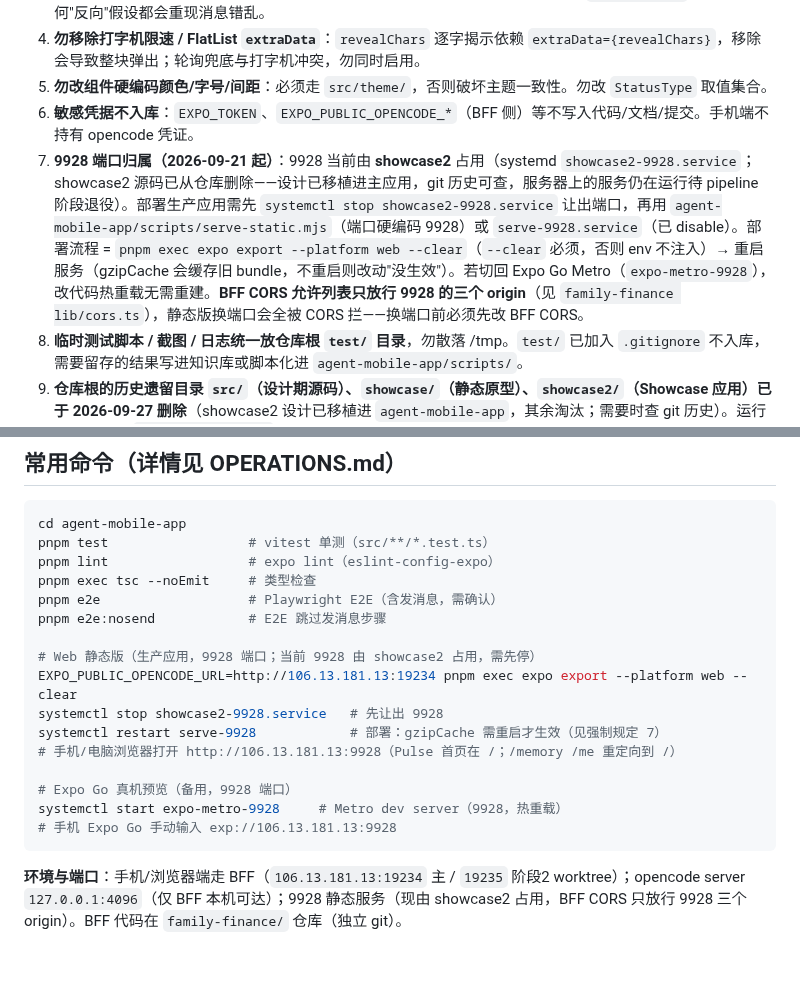
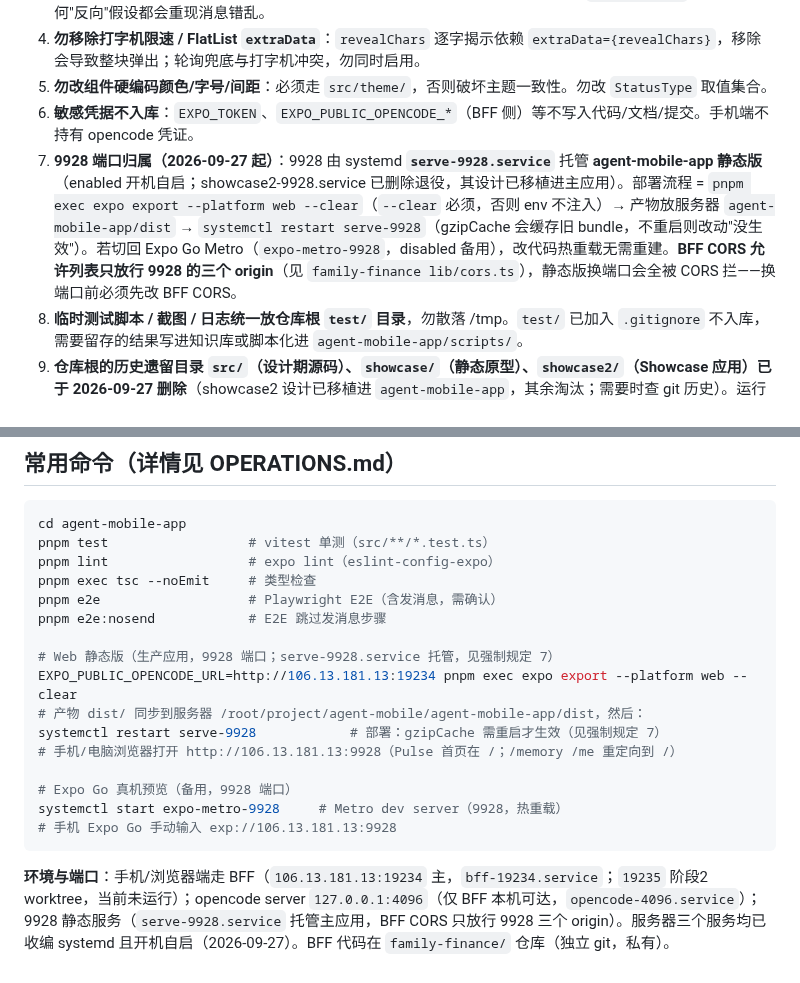
Before and after one commit to guraul/agent-mobile, a Markdown page: AGENTS.md, 2 parts joined by grey strips. Rendered like a GitHub page.

````diff
--- a/AGENTS.md
+++ b/AGENTS.md
@@ -46,7 +46,7 @@
 4. **勿移除打字机限速 / FlatList `extraData`**：`revealChars` 逐字揭示依赖 `extraData={revealChars}`，移除会导致整块弹出；轮询兜底与打字机冲突，勿同时启用。
 5. **勿改组件硬编码颜色/字号/间距**：必须走 `src/theme/`，否则破坏主题一致性。勿改 `StatusType` 取值集合。
 6. **敏感凭据不入库**：`EXPO_TOKEN`、`EXPO_PUBLIC_OPENCODE_*`（BFF 侧）等不写入代码/文档/提交。手机端不持有 opencode 凭证。
-7. **9928 端口归属（2026-09-21 起）**：9928 当前由 **showcase2** 占用（systemd `showcase2-9928.service`；showcase2 源码已从仓库删除——设计已移植进主应用，git 历史可查，服务器上的服务仍在运行待 pipeline 阶段退役）。部署生产应用需先 `systemctl stop showcase2-9928.service` 让出端口，再用 `agent-mobile-app/scripts/serve-static.mjs`（端口硬编码 9928）或 `serve-9928.service`（已 disable）。部署流程 = `pnpm exec expo export --platform web --clear`（`--clear` 必须，否则 env 不注入）→ 重启服务（gzipCache 会缓存旧 bundle，不重启则改动"没生效"）。若切回 Expo Go Metro（`expo-metro-9928`），改代码热重载无需重建。**BFF CORS 允许列表只放行 9928 的三个 origin**（见 `family-finance lib/cors.ts`），静态版换端口会全被 CORS 拦——换端口前必须先改 BFF CORS。
+7. **9928 端口归属（2026-09-27 起）**：9928 由 systemd **`serve-9928.service`** 托管 **agent-mobile-app 静态版**（enabled 开机自启；showcase2-9928.service 已删除退役，其设计已移植进主应用）。部署流程 = `pnpm exec expo export --platform web --clear`（`--clear` 必须，否则 env 不注入）→ 产物放服务器 `agent-mobile-app/dist` → `systemctl restart serve-9928`（gzipCache 会缓存旧 bundle，不重启则改动"没生效"）。若切回 Expo Go Metro（`expo-metro-9928`，disabled 备用），改代码热重载无需重建。**BFF CORS 允许列表只放行 9928 的三个 origin**（见 `family-finance lib/cors.ts`），静态版换端口会全被 CORS 拦——换端口前必须先改 BFF CORS。
 8. **临时测试脚本 / 截图 / 日志统一放仓库根 `test/` 目录**，勿散落 /tmp。`test/` 已加入 `.gitignore` 不入库，需要留存的结果写进知识库或脚本化进 `agent-mobile-app/scripts/`。
 9. **仓库根的历史遗留目录 `src/`（设计期源码）、`showcase/`（静态原型）、`showcase2/`（Showcase 应用）已于 2026-09-27 删除**（showcase2 设计已移植进 `agent-mobile-app`，其余淘汰；需要时查 git 历史）。运行态代码只在 `agent-mobile-app/`。
 10. **图片/PDF 一律走 vision-reader 子代理，主模型禁止直接 `read` 图片或 PDF 文件路径**：主模型 `deepseek-v4-flash`（volcengine-plan）不支持图片输入，直接 `read` 会把图片带进请求历史，服务端每次返回 `Model do not support image input`，导致对话卡死在重复报错。读图时只把文件路径交给 vision-reader（`task` + `subagent_type: "vision-reader"`），主模型请求里绝不携带图片附件。
@@ -71,9 +71,9 @@ pnpm exec tsc --noEmit     # 类型检查
 pnpm e2e                   # Playwright E2E（含发消息，需确认）
 pnpm e2e:nosend            # E2E 跳过发消息步骤
 
-# Web 静态版（生产应用，9928 端口；当前 9928 由 showcase2 占用，需先停）
+# Web 静态版（生产应用，9928 端口；serve-9928.service 托管，见强制规定 7）
 EXPO_PUBLIC_OPENCODE_URL=http://106.13.181.13:19234 pnpm exec expo export --platform web --clear
-systemctl stop showcase2-9928.service   # 先让出 9928
+# 产物 dist/ 同步到服务器 /root/project/agent-mobile/agent-mobile-app/dist，然后：
 systemctl restart serve-9928            # 部署：gzipCache 需重启才生效（见强制规定 7）
 # 手机/电脑浏览器打开 http://106.13.181.13:9928（Pulse 首页在 /；/memory /me 重定向到 /）
 
@@ -82,4 +82,4 @@ systemctl start expo-metro-9928     # Metro dev server（9928，热重载）
 # 手机 Expo Go 手动输入 exp://106.13.181.13:9928
 ```
 
-**环境与端口**：手机/浏览器端走 BFF（`106.13.181.13:19234` 主 / `19235` 阶段2 worktree）；opencode server `127.0.0.1:4096`（仅 BFF 本机可达）；9928 静态服务（现由 showcase2 占用，BFF CORS 只放行 9928 三个 origin）。BFF 代码在 `family-finance/` 仓库（独立 git）。
+**环境与端口**：手机/浏览器端走 BFF（`106.13.181.13:19234` 主，`bff-19234.service`；`19235` 阶段2 worktree，当前未运行）；opencode server `127.0.0.1:4096`（仅 BFF 本机可达，`opencode-4096.service`）；9928 静态服务（`serve-9928.service` 托管主应用，BFF CORS 只放行 9928 三个 origin）。服务器三个服务均已收编 systemd 且开机自启（2026-09-27）。BFF 代码在 `family-finance/` 仓库（独立 git，私有）。
````
Also changed, not shown: docs/knowledge-base/INDEX.md (+3 -3 lines), docs/knowledge-base/OPERATIONS.md (+6 -8 lines).
